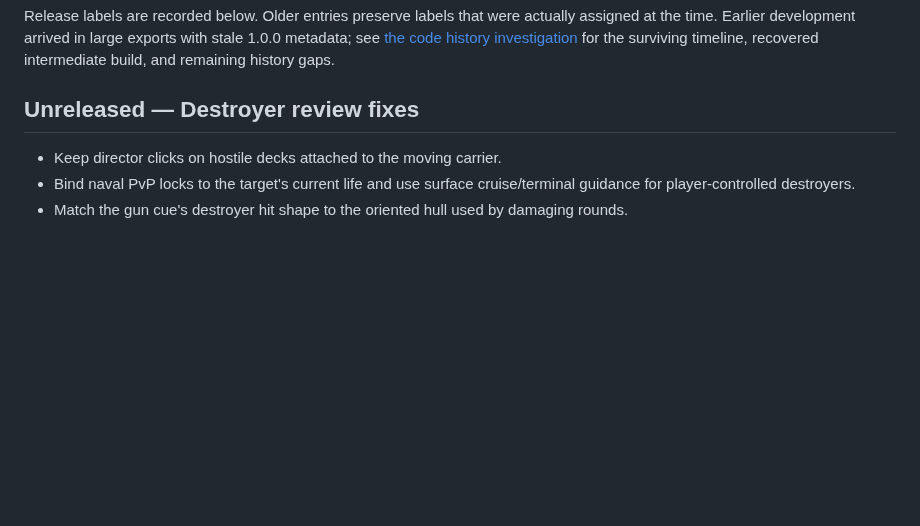
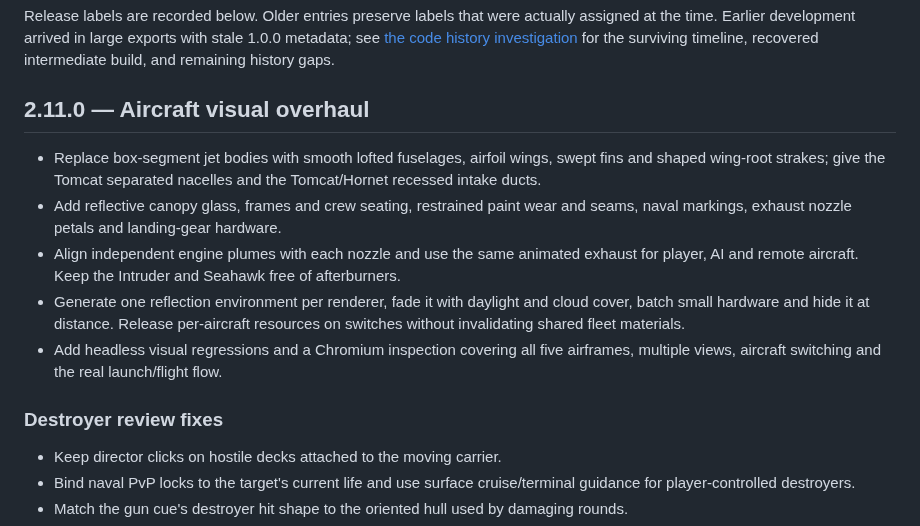
Before and after one commit to bassdrum4/f-14-4, a Markdown page: CHANGELOG.md, the part around the change. Rendered like a GitHub page; blank space fills up the shorter version.

```diff
--- a/CHANGELOG.md
+++ b/CHANGELOG.md
@@ -6,7 +6,23 @@ arrived in large exports with stale 1.0.0 metadata; see
 [the code history investigation](docs/VERSION-ARCHAEOLOGY.md) for the surviving
 timeline, recovered intermediate build, and remaining history gaps.
 
-## Unreleased — Destroyer review fixes
+## 2.11.0 — Aircraft visual overhaul
+
+- Replace box-segment jet bodies with smooth lofted fuselages, airfoil wings,
+  swept fins and shaped wing-root strakes; give the Tomcat separated nacelles
+  and the Tomcat/Hornet recessed intake ducts.
+- Add reflective canopy glass, frames and crew seating, restrained paint wear
+  and seams, naval markings, exhaust nozzle petals and landing-gear hardware.
+- Align independent engine plumes with each nozzle and use the same animated
+  exhaust for player, AI and remote aircraft. Keep the Intruder and Seahawk
+  free of afterburners.
+- Generate one reflection environment per renderer, fade it with daylight and
+  cloud cover, batch small hardware and hide it at distance. Release per-aircraft
+  resources on switches without invalidating shared fleet materials.
+- Add headless visual regressions and a Chromium inspection covering all five
+  airframes, multiple views, aircraft switching and the real launch/flight flow.
+
+### Destroyer review fixes
 
 - Keep director clicks on hostile decks attached to the moving carrier.
 - Bind naval PvP locks to the target's current life and use surface cruise/terminal guidance for player-controlled destroyers.
```
Also changed, not shown: README.md (+23 -1 lines), docs/aircraft/tomcat-rear.png (added), docs/aircraft/tomcat.png (added), 14 other files.
